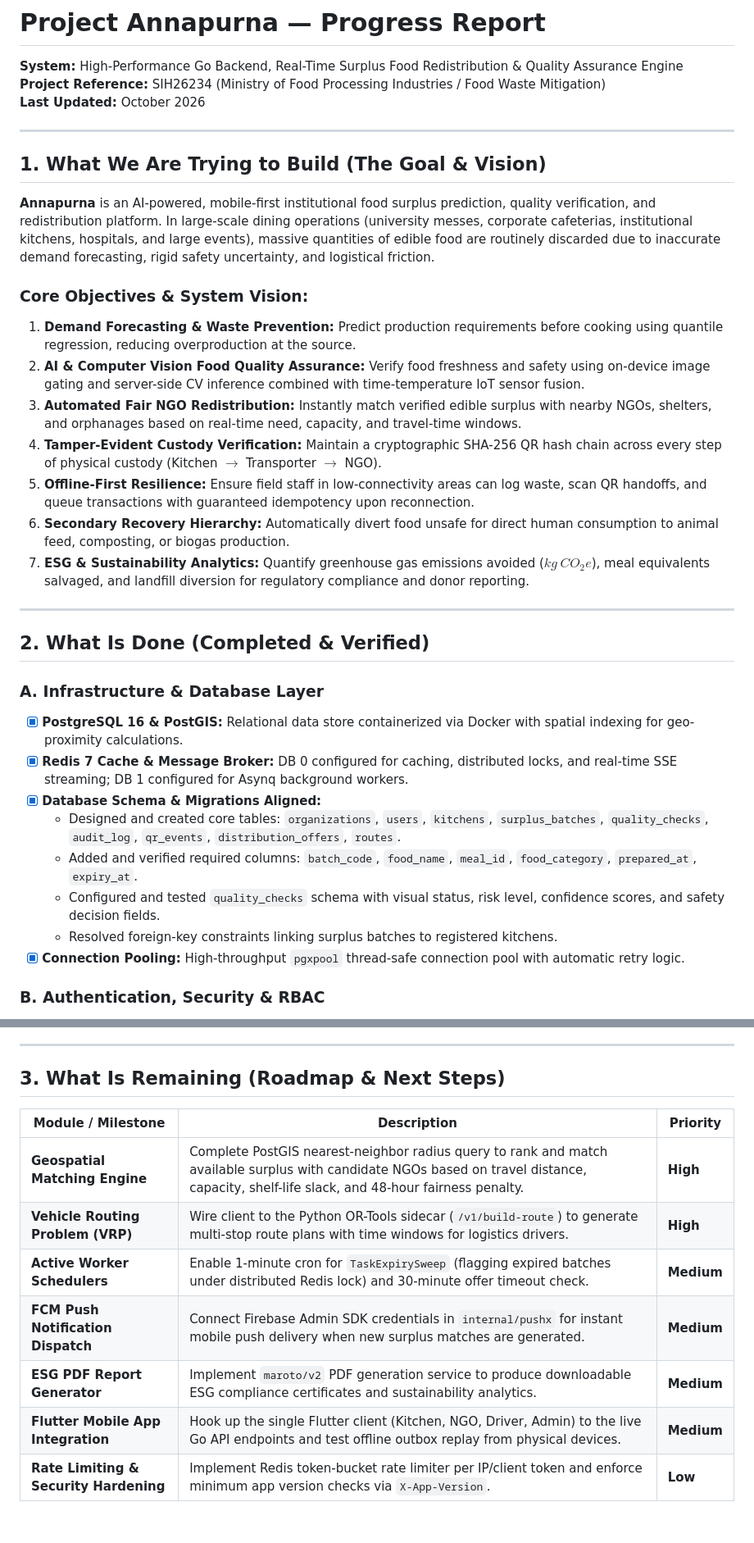
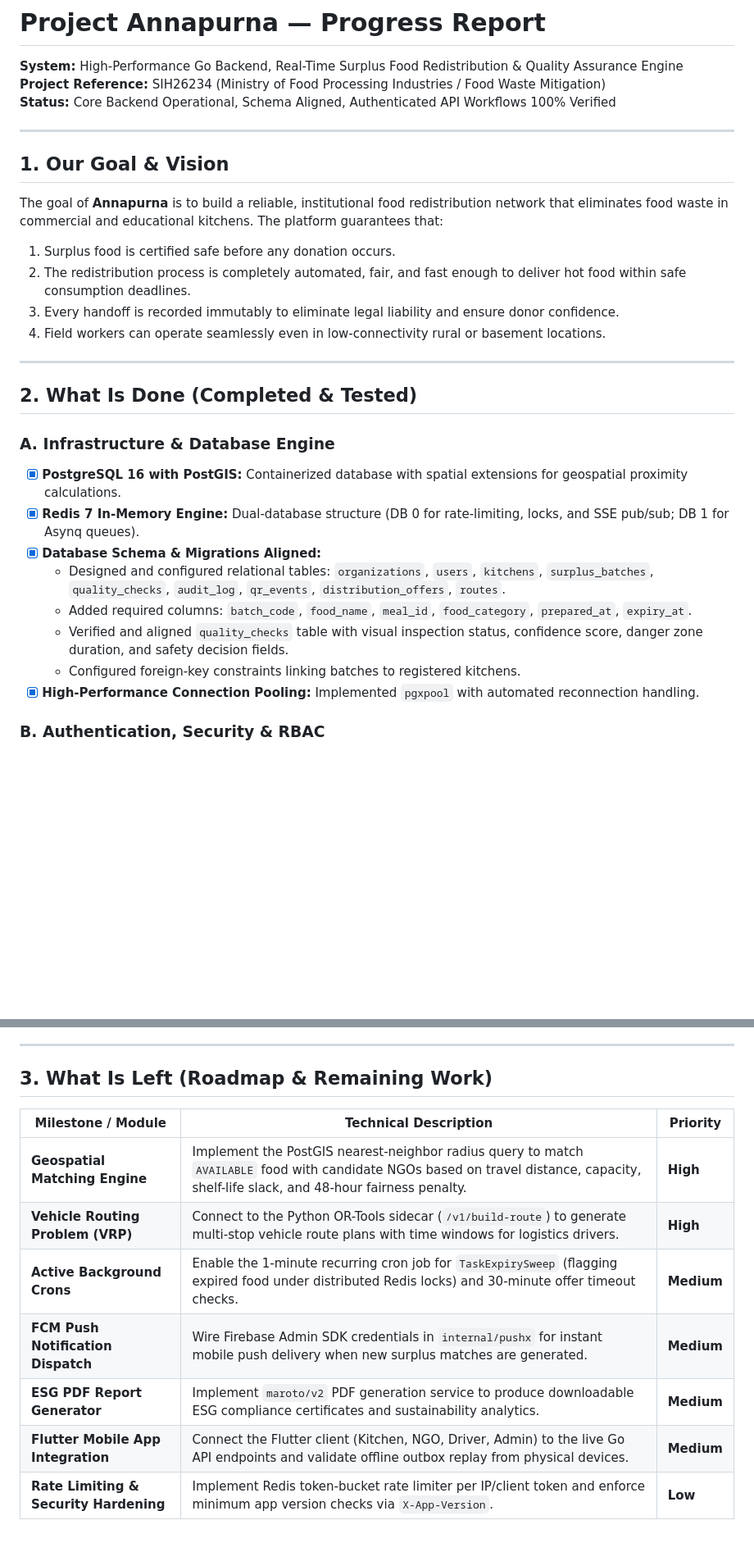
Before and after one commit to AshIndian-Coder/annapurna, a Markdown page: PROGRESS_REPORT.md, 2 parts joined by grey strips. Shown at 82% size. Drawn GitHub-style; blank space fills up the shorter version.

Commit message:
Revise progress report structure and content
Updated project goals, completed tasks, and remaining work sections for clarity and consistency.

```diff
--- a/PROGRESS_REPORT.md
+++ b/PROGRESS_REPORT.md
@@ -1,36 +1,31 @@
 # Project Annapurna — Progress Report
 **System:** High-Performance Go Backend, Real-Time Surplus Food Redistribution & Quality Assurance Engine
 **Project Reference:** SIH26234 (Ministry of Food Processing Industries / Food Waste Mitigation)
-**Last Updated:** October 2026
+**Status:** Core Backend Operational, Schema Aligned, Authenticated API Workflows 100% Verified
 
 ---
 
-## 1. What We Are Trying to Build (The Goal & Vision)
+## 1. Our Goal & Vision
 
-**Annapurna** is an AI-powered, mobile-first institutional food surplus prediction, quality verification, and redistribution platform. In large-scale dining operations (university messes, corporate cafeterias, institutional kitchens, hospitals, and large events), massive quantities of edible food are routinely discarded due to inaccurate demand forecasting, rigid safety uncertainty, and logistical friction.
-
-### Core Objectives & System Vision:
-1. **Demand Forecasting & Waste Prevention:** Predict production requirements before cooking using quantile regression, reducing overproduction at the source.
-2. **AI & Computer Vision Food Quality Assurance:** Verify food freshness and safety using on-device image gating and server-side CV inference combined with time-temperature IoT sensor fusion.
-3. **Automated Fair NGO Redistribution:** Instantly match verified edible surplus with nearby NGOs, shelters, and orphanages based on real-time need, capacity, and travel-time windows.
-4. **Tamper-Evident Custody Verification:** Maintain a cryptographic SHA-256 QR hash chain across every step of physical custody (Kitchen $\rightarrow$ Transporter $\rightarrow$ NGO).
-5. **Offline-First Resilience:** Ensure field staff in low-connectivity areas can log waste, scan QR handoffs, and queue transactions with guaranteed idempotency upon reconnection.
-6. **Secondary Recovery Hierarchy:** Automatically divert food unsafe for direct human consumption to animal feed, composting, or biogas production.
-7. **ESG & Sustainability Analytics:** Quantify greenhouse gas emissions avoided ($kg\ CO_2e$), meal equivalents salvaged, and landfill diversion for regulatory compliance and donor reporting.
+The goal of **Annapurna** is to build a reliable, institutional food redistribution network that eliminates food waste in commercial and educational kitchens. The platform guarantees that:
+1. Surplus food is certified safe before any donation occurs.
+2. The redistribution process is completely automated, fair, and fast enough to deliver hot food within safe consumption deadlines.
+3. Every handoff is recorded immutably to eliminate legal liability and ensure donor confidence.
+4. Field workers can operate seamlessly even in low-connectivity rural or basement locations.
 
 ---
 
-## 2. What Is Done (Completed & Verified)
+## 2. What Is Done (Completed & Tested)
 
-### A. Infrastructure & Database Layer
-- [x] **PostgreSQL 16 & PostGIS:** Relational data store containerized via Docker with spatial indexing for geo-proximity calculations.
-- [x] **Redis 7 Cache & Message Broker:** DB 0 configured for caching, distributed locks, and real-time SSE streaming; DB 1 configured for Asynq background workers.
+### A. Infrastructure & Database Engine
+- [x] **PostgreSQL 16 with PostGIS:** Containerized database with spatial extensions for geospatial proximity calculations.
+- [x] **Redis 7 In-Memory Engine:** Dual-database structure (DB 0 for rate-limiting, locks, and SSE pub/sub; DB 1 for Asynq queues).
 - [x] **Database Schema & Migrations Aligned:**
-  - Designed and created core tables: `organizations`, `users`, `kitchens`, `surplus_batches`, `quality_checks`, `audit_log`, `qr_events`, `distribution_offers`, `routes`.
-  - Added and verified required columns: `batch_code`, `food_name`, `meal_id`, `food_category`, `prepared_at`, `expiry_at`.
-  - Configured and tested `quality_checks` schema with visual status, risk level, confidence scores, and safety decision fields.
-  - Resolved foreign-key constraints linking surplus batches to registered kitchens.
-- [x] **Connection Pooling:** High-throughput `pgxpool` thread-safe connection pool with automatic retry logic.
+  - Designed and configured relational tables: `organizations`, `users`, `kitchens`, `surplus_batches`, `quality_checks`, `audit_log`, `qr_events`, `distribution_offers`, `routes`.
+  - Added required columns: `batch_code`, `food_name`, `meal_id`, `food_category`, `prepared_at`, `expiry_at`.
+  - Verified and aligned `quality_checks` table with visual inspection status, confidence score, danger zone duration, and safety decision fields.
+  - Configured foreign-key constraints linking batches to registered kitchens.
+- [x] **High-Performance Connection Pooling:** Implemented `pgxpool` with automated reconnection handling.
 
 ### B. Authentication, Security & RBAC
 - [x] **Database Credential Authentication:** Real PostgreSQL authentication using salted Bcrypt password hashing.
@@ -55,14 +50,14 @@
 
 ---
 
-## 3. What Is Remaining (Roadmap & Next Steps)
+## 3. What Is Left (Roadmap & Remaining Work)
 
-| Module / Milestone | Description | Priority |
+| Milestone / Module | Technical Description | Priority |
 |---|---|---|
-| **Geospatial Matching Engine** | Complete PostGIS nearest-neighbor radius query to rank and match available surplus with candidate NGOs based on travel distance, capacity, shelf-life slack, and 48-hour fairness penalty. | **High** |
-| **Vehicle Routing Problem (VRP)** | Wire client to the Python OR-Tools sidecar (`/v1/build-route`) to generate multi-stop route plans with time windows for logistics drivers. | **High** |
-| **Active Worker Schedulers** | Enable 1-minute cron for `TaskExpirySweep` (flagging expired batches under distributed Redis lock) and 30-minute offer timeout check. | **Medium** |
-| **FCM Push Notification Dispatch** | Connect Firebase Admin SDK credentials in `internal/pushx` for instant mobile push delivery when new surplus matches are generated. | **Medium** |
+| **Geospatial Matching Engine** | Implement the PostGIS nearest-neighbor radius query to match `AVAILABLE` food with candidate NGOs based on travel distance, capacity, shelf-life slack, and 48-hour fairness penalty. | **High** |
+| **Vehicle Routing Problem (VRP)** | Connect to the Python OR-Tools sidecar (`/v1/build-route`) to generate multi-stop vehicle route plans with time windows for logistics drivers. | **High** |
+| **Active Background Crons** | Enable the 1-minute recurring cron job for `TaskExpirySweep` (flagging expired food under distributed Redis locks) and 30-minute offer timeout checks. | **Medium** |
+| **FCM Push Notification Dispatch** | Wire Firebase Admin SDK credentials in `internal/pushx` for instant mobile push delivery when new surplus matches are generated. | **Medium** |
 | **ESG PDF Report Generator** | Implement `maroto/v2` PDF generation service to produce downloadable ESG compliance certificates and sustainability analytics. | **Medium** |
-| **Flutter Mobile App Integration** | Hook up the single Flutter client (Kitchen, NGO, Driver, Admin) to the live Go API endpoints and test offline outbox replay from physical devices. | **Medium** |
+| **Flutter Mobile App Integration** | Connect the Flutter client (Kitchen, NGO, Driver, Admin) to the live Go API endpoints and validate offline outbox replay from physical devices. | **Medium** |
 | **Rate Limiting & Security Hardening** | Implement Redis token-bucket rate limiter per IP/client token and enforce minimum app version checks via `X-App-Version`. | **Low** |
```
